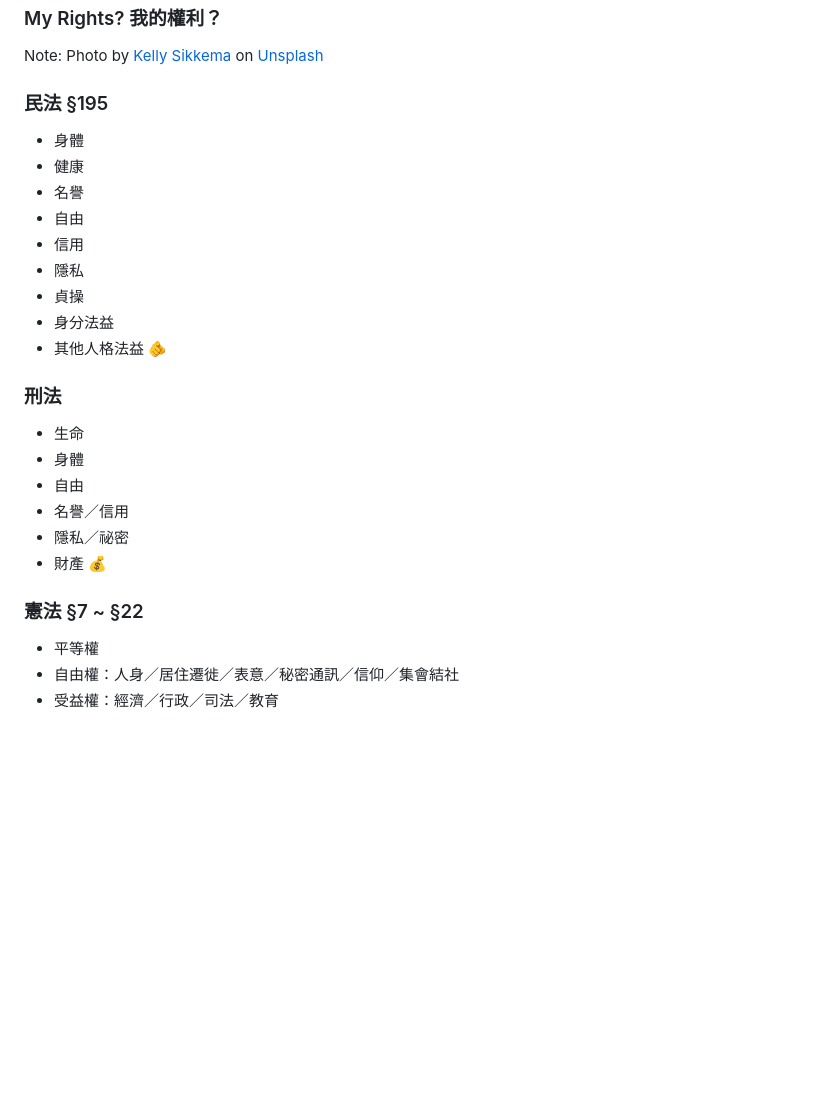
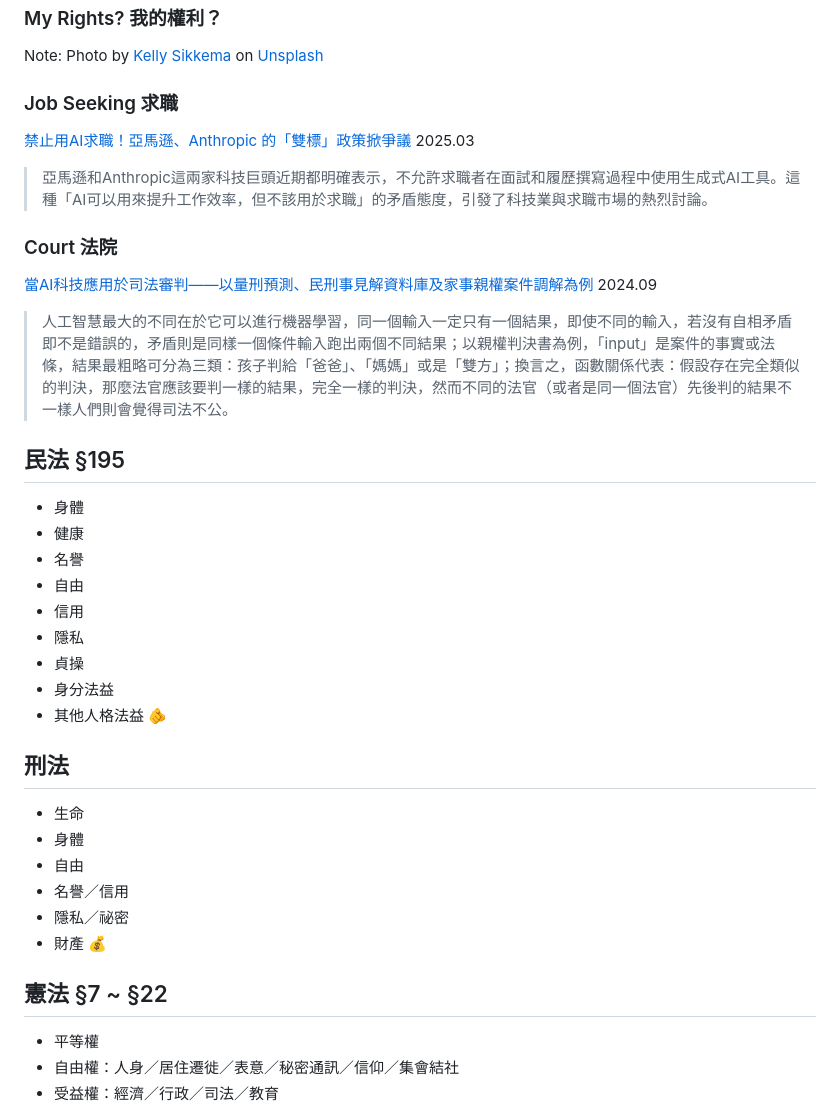
Before and after one commit to iunn-sh/ai-data-rights, a Markdown page: presentation.md, the part around the change. Drawn GitHub-style; blank space fills up the shorter version.

Commit message:
add content (news)

```diff
--- a/presentation.md
+++ b/presentation.md
@@ -334,7 +334,23 @@ Photo by [Kelly Sikkema](https://unsplash.com/@kellysikkema) on [Unsplash](https
 
 [comment]: # (||| data-background-image="https://images.unsplash.com/photo-1553044707-b710ee53ffbd" data-background-opacity="0.8")
 
-### 民法 §195
+### Job Seeking 求職
+
+[禁止用AI求職！亞馬遜、Anthropic 的「雙標」政策掀爭議](https://meet.bnext.com.tw/articles/view/52129) 2025.03
+
+> 亞馬遜和Anthropic這兩家科技巨頭近期都明確表示，不允許求職者在面試和履歷撰寫過程中使用生成式AI工具。這種「AI可以用來提升工作效率，但不該用於求職」的矛盾態度，引發了科技業與求職市場的熱烈討論。
+
+[comment]: # (|||)
+
+### Court 法院
+
+[當AI科技應用於司法審判——以量刑預測、民刑事見解資料庫及家事親權案件調解為例](https://ai.iias.sinica.edu.tw/when-ai-is-used-in-judicial-adjudication-minutes/) 2024.09
+
+> 人工智慧最大的不同在於它可以進行機器學習，同一個輸入一定只有一個結果，即使不同的輸入，若沒有自相矛盾即不是錯誤的，矛盾則是同樣一個條件輸入跑出兩個不同結果；以親權判決書為例，「input」是案件的事實或法條，結果最粗略可分為三類：孩子判給「爸爸」、「媽媽」或是「雙方」；換言之，函數關係代表：假設存在完全類似的判決，那麼法官應該要判一樣的結果，完全一樣的判決，然而不同的法官（或者是同一個法官）先後判的結果不一樣人們則會覺得司法不公。 <!-- .element: style="font-size: 0.8em"> -->
+
+[comment]: # (|||)
+
+## 民法 §195
 
 - 身體 <!-- .element: class="fragment" -->
 - 健康 <!-- .element: class="fragment" -->
@@ -348,7 +364,7 @@ Photo by [Kelly Sikkema](https://unsplash.com/@kellysikkema) on [Unsplash](https
 
 [comment]: # (|||)
 
-### 刑法
+## 刑法
 
 - 生命 <!-- .element: class="fragment" -->
 - 身體 <!-- .element: class="fragment" -->
@@ -359,7 +375,7 @@ Photo by [Kelly Sikkema](https://unsplash.com/@kellysikkema) on [Unsplash](https
 
 [comment]: # (|||)
 
-### 憲法 §7 ~ §22
+## 憲法 §7 ~ §22
 
 - 平等權 <!-- .element: class="fragment" -->
 - 自由權：人身／居住遷徙／表意／秘密通訊／信仰／集會結社 <!-- .element: class="fragment" -->
```
